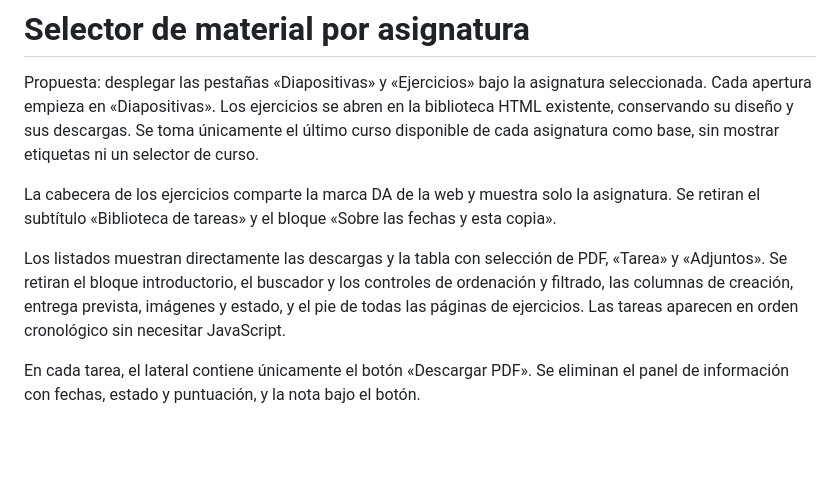
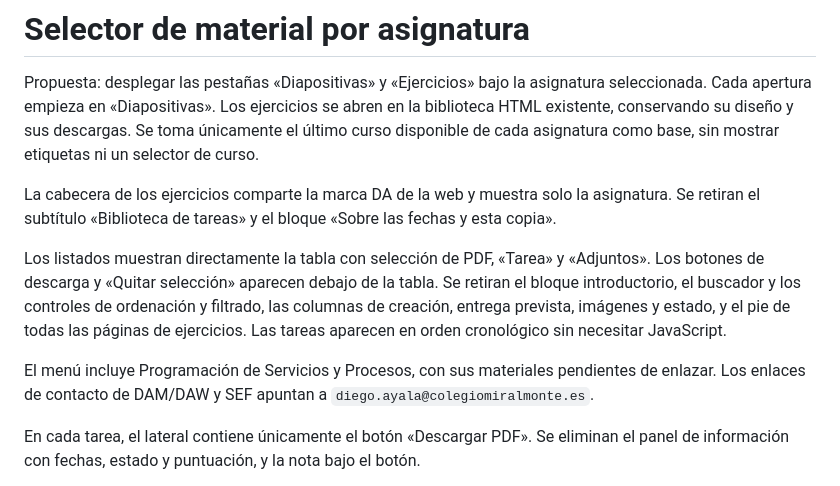
Before and after one commit to diegaless/slides.diegoayala.com, a Markdown page: docs/selector/README.md, the part around the change. GitHub-like rendering; blank space fills up the shorter version.

```diff
--- a/docs/selector/README.md
+++ b/docs/selector/README.md
@@ -4,7 +4,9 @@ Propuesta: desplegar las pestañas «Diapositivas» y «Ejercicios» bajo la asi
 
 La cabecera de los ejercicios comparte la marca DA de la web y muestra solo la asignatura. Se retiran el subtítulo «Biblioteca de tareas» y el bloque «Sobre las fechas y esta copia».
 
-Los listados muestran directamente las descargas y la tabla con selección de PDF, «Tarea» y «Adjuntos». Se retiran el bloque introductorio, el buscador y los controles de ordenación y filtrado, las columnas de creación, entrega prevista, imágenes y estado, y el pie de todas las páginas de ejercicios. Las tareas aparecen en orden cronológico sin necesitar JavaScript.
+Los listados muestran directamente la tabla con selección de PDF, «Tarea» y «Adjuntos». Los botones de descarga y «Quitar selección» aparecen debajo de la tabla. Se retiran el bloque introductorio, el buscador y los controles de ordenación y filtrado, las columnas de creación, entrega prevista, imágenes y estado, y el pie de todas las páginas de ejercicios. Las tareas aparecen en orden cronológico sin necesitar JavaScript.
+
+El menú incluye Programación de Servicios y Procesos, con sus materiales pendientes de enlazar. Los enlaces de contacto de DAM/DAW y SEF apuntan a `diego.ayala@colegiomiralmonte.es`.
 
 En cada tarea, el lateral contiene únicamente el botón «Descargar PDF». Se eliminan el panel de información con fechas, estado y puntuación, y la nota bajo el botón.
 
```
Also changed, not shown: README.md (+8 -3 lines), docs/selector/biblioteca.png, docs/selector/lenguaje-de-marcas.png, docs/selector/selector.png, 7 other files.
